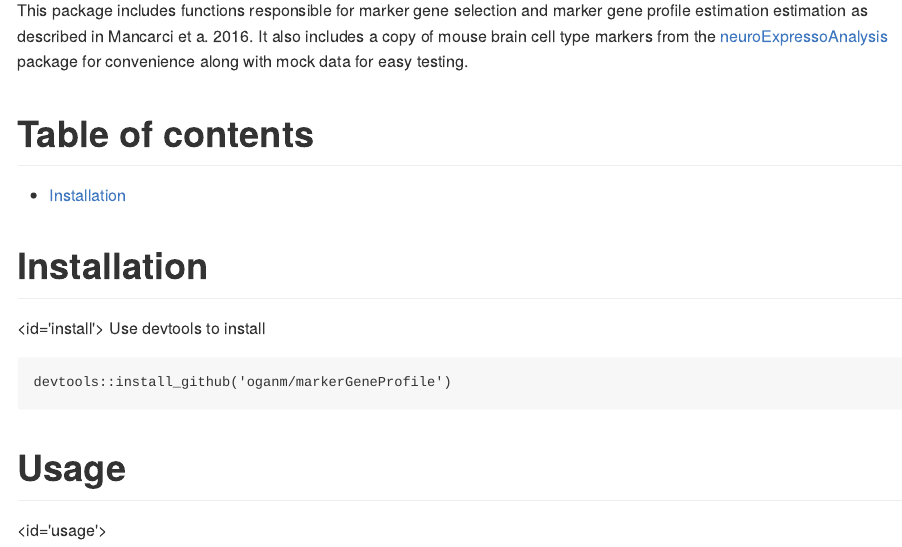
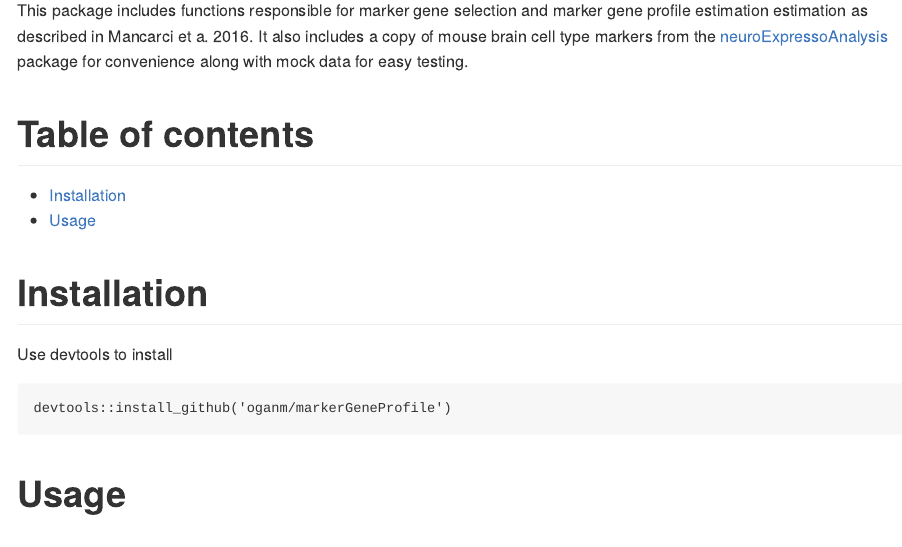
Before and after one commit to PavlidisLab/markerGeneProfile, an R Markdown document (README.Rmd): the page in a window 1100 px wide, from 110 px down. The pictures show the output file README.md that the author committed with the source, drawn offline in the style of GitHub.

Commit message:
TOC trial 2

````diff
--- a/README.Rmd
+++ b/README.Rmd
@@ -9,11 +9,12 @@ This package includes functions responsible for marker gene selection and marker
 
 Table of contents
 =============================
-- [Installation](#install)
+- [Installation](#installation)
+- [Usage](#usage)
 
 Installation
 =============
-<id='install'>
+
 Use devtools to install
 ```
 devtools::install_github('oganm/markerGeneProfile')
````
Also changed, not shown: README.md, README.Rmd (1 more changed lines).
